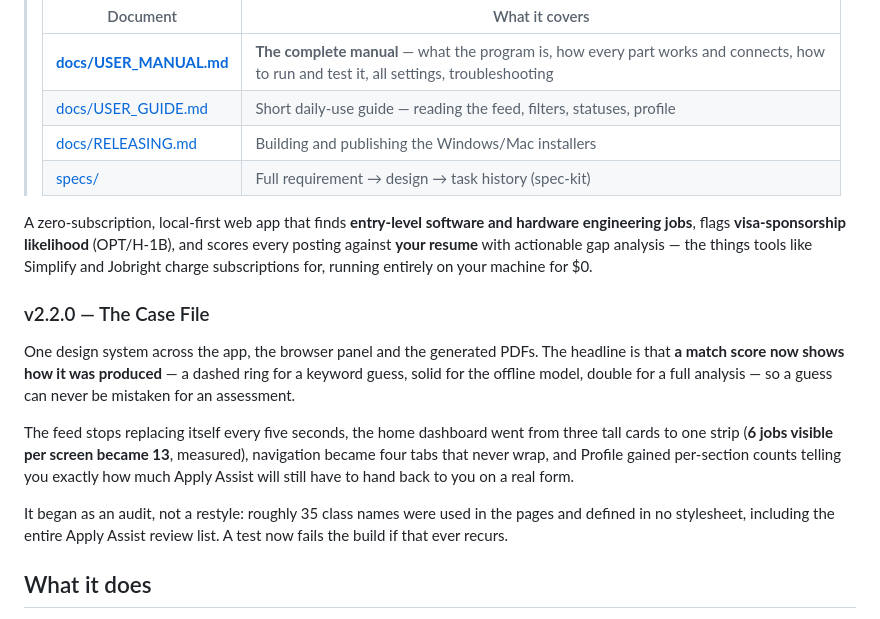
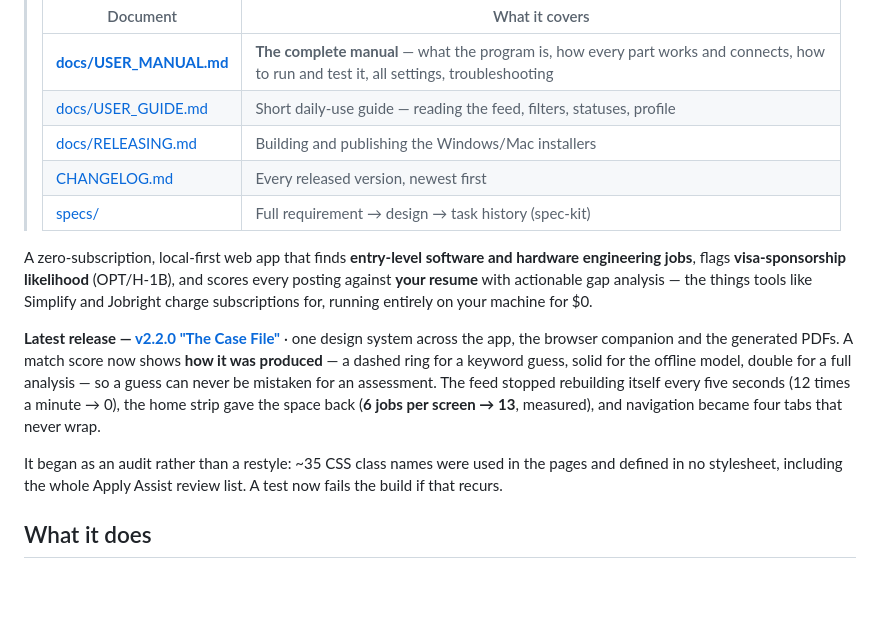
Before and after one commit to abhibattula/JOB-SEARCH-PLATFORM, a Markdown page: README.md, the part around the change. Rendered like a GitHub page; blank space fills up the shorter version.

```diff
--- a/README.md
+++ b/README.md
@@ -7,6 +7,7 @@
 > | **[docs/USER_MANUAL.md](docs/USER_MANUAL.md)** | **The complete manual** — what the program is, how every part works and connects, how to run and test it, all settings, troubleshooting |
 > | [docs/USER_GUIDE.md](docs/USER_GUIDE.md) | Short daily-use guide — reading the feed, filters, statuses, profile |
 > | [docs/RELEASING.md](docs/RELEASING.md) | Building and publishing the Windows/Mac installers |
+> | [CHANGELOG.md](CHANGELOG.md) | Every released version, newest first |
 > | [specs/](specs/) | Full requirement → design → task history (spec-kit) |
 
 A zero-subscription, local-first web app that finds **entry-level software and
@@ -15,23 +16,17 @@ and scores every posting against **your resume** with actionable gap analysis
 the things tools like Simplify and Jobright charge subscriptions for, running
 entirely on your machine for $0.
 
-### v2.2.0 — The Case File
+**Latest release — [v2.2.0 "The Case File"](CHANGELOG.md)** · one design
+system across the app, the browser companion and the generated PDFs. A match
+score now shows **how it was produced** — a dashed ring for a keyword guess,
+solid for the offline model, double for a full analysis — so a guess can never
+be mistaken for an assessment. The feed stopped rebuilding itself every five
+seconds (12 times a minute → 0), the home strip gave the space back (**6 jobs
+per screen → 13**, measured), and navigation became four tabs that never wrap.
 
-One design system across the app, the browser panel and the generated
-PDFs. The headline is that **a match score now shows how it was
-produced** — a dashed ring for a keyword guess, solid for the offline
-model, double for a full analysis — so a guess can never be mistaken for
-an assessment.
-
-The feed stops replacing itself every five seconds, the home dashboard
-went from three tall cards to one strip (**6 jobs visible per screen
-became 13**, measured), navigation became four tabs that never wrap, and
-Profile gained per-section counts telling you exactly how much Apply
-Assist will still have to hand back to you on a real form.
-
-It began as an audit, not a restyle: roughly 35 class names were used in
-the pages and defined in no stylesheet, including the entire Apply
-Assist review list. A test now fails the build if that ever recurs.
+It began as an audit rather than a restyle: ~35 CSS class names were used in
+the pages and defined in no stylesheet, including the whole Apply Assist
+review list. A test now fails the build if that recurs.
 
 ## What it does
 
```
Also changed, not shown: CHANGELOG.md (added, +216 -0 lines).
